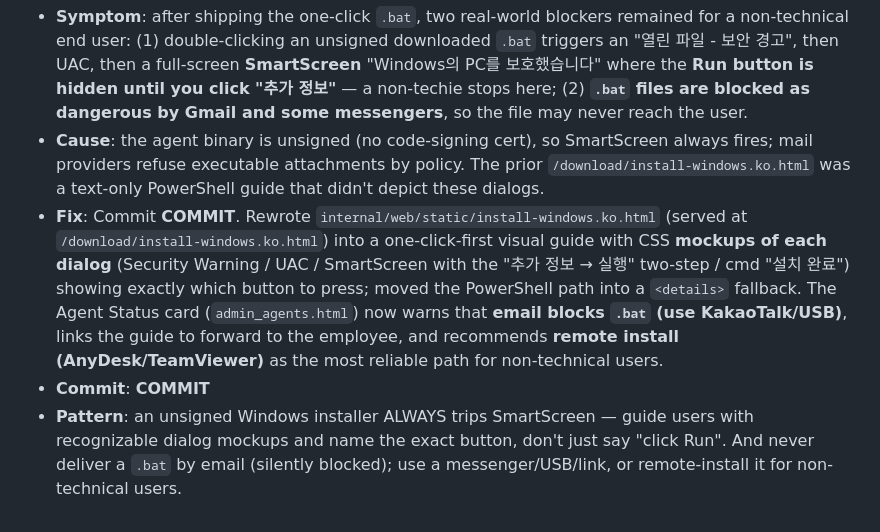
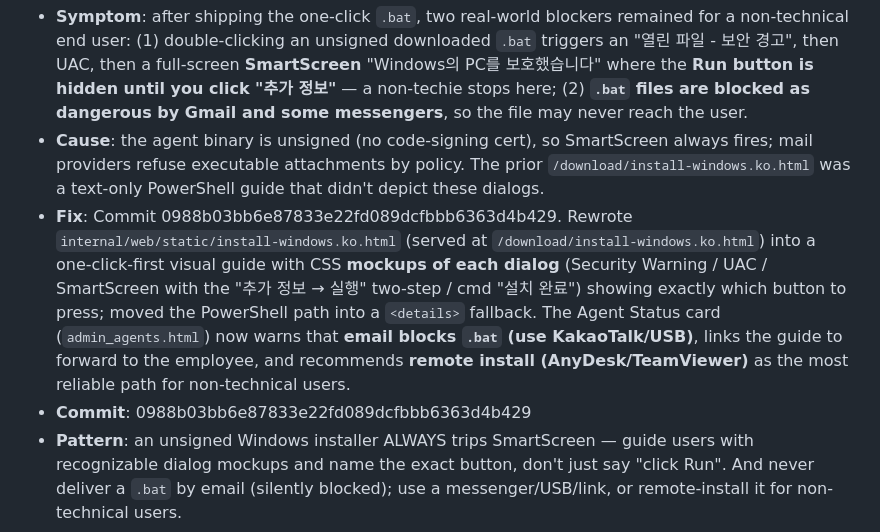
Before and after one commit to Daeseon-AI-Factory/docvault, a Markdown page: docs/troubleshooting.md, the part around the change. Rendered like a GitHub page.

Commit message:
Fill commit hash in visual install guide troubleshooting entry [no-log]

```diff
--- a/docs/troubleshooting.md
+++ b/docs/troubleshooting.md
@@ -204,6 +204,6 @@ docker-compose.yml ran only `serve` against an empty database (no migration step
 
 - **Symptom**: after shipping the one-click `.bat`, two real-world blockers remained for a non-technical end user: (1) double-clicking an unsigned downloaded `.bat` triggers an "열린 파일 - 보안 경고", then UAC, then a full-screen **SmartScreen** "Windows의 PC를 보호했습니다" where the **Run button is hidden until you click "추가 정보"** — a non-techie stops here; (2) **`.bat` files are blocked as dangerous by Gmail and some messengers**, so the file may never reach the user.
 - **Cause**: the agent binary is unsigned (no code-signing cert), so SmartScreen always fires; mail providers refuse executable attachments by policy. The prior `/download/install-windows.ko.html` was a text-only PowerShell guide that didn't depict these dialogs.
-- **Fix**: Commit __COMMIT__. Rewrote `internal/web/static/install-windows.ko.html` (served at `/download/install-windows.ko.html`) into a one-click-first visual guide with CSS **mockups of each dialog** (Security Warning / UAC / SmartScreen with the "추가 정보 → 실행" two-step / cmd "설치 완료") showing exactly which button to press; moved the PowerShell path into a `<details>` fallback. The Agent Status card (`admin_agents.html`) now warns that **email blocks `.bat` (use KakaoTalk/USB)**, links the guide to forward to the employee, and recommends **remote install (AnyDesk/TeamViewer)** as the most reliable path for non-technical users.
-- **Commit**: __COMMIT__
+- **Fix**: Commit 0988b03bb6e87833e22fd089dcfbbb6363d4b429. Rewrote `internal/web/static/install-windows.ko.html` (served at `/download/install-windows.ko.html`) into a one-click-first visual guide with CSS **mockups of each dialog** (Security Warning / UAC / SmartScreen with the "추가 정보 → 실행" two-step / cmd "설치 완료") showing exactly which button to press; moved the PowerShell path into a `<details>` fallback. The Agent Status card (`admin_agents.html`) now warns that **email blocks `.bat` (use KakaoTalk/USB)**, links the guide to forward to the employee, and recommends **remote install (AnyDesk/TeamViewer)** as the most reliable path for non-technical users.
+- **Commit**: 0988b03bb6e87833e22fd089dcfbbb6363d4b429
 - **Pattern**: an unsigned Windows installer ALWAYS trips SmartScreen — guide users with recognizable dialog mockups and name the exact button, don't just say "click Run". And never deliver a `.bat` by email (silently blocked); use a messenger/USB/link, or remote-install it for non-technical users.
```
